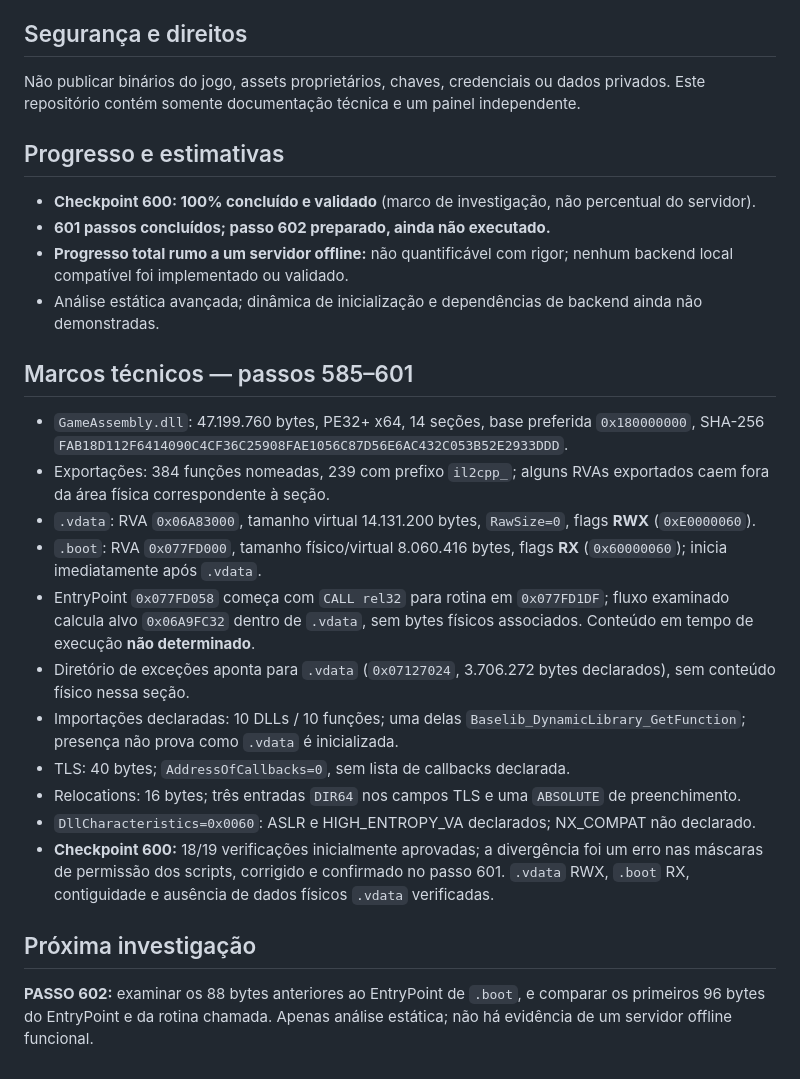
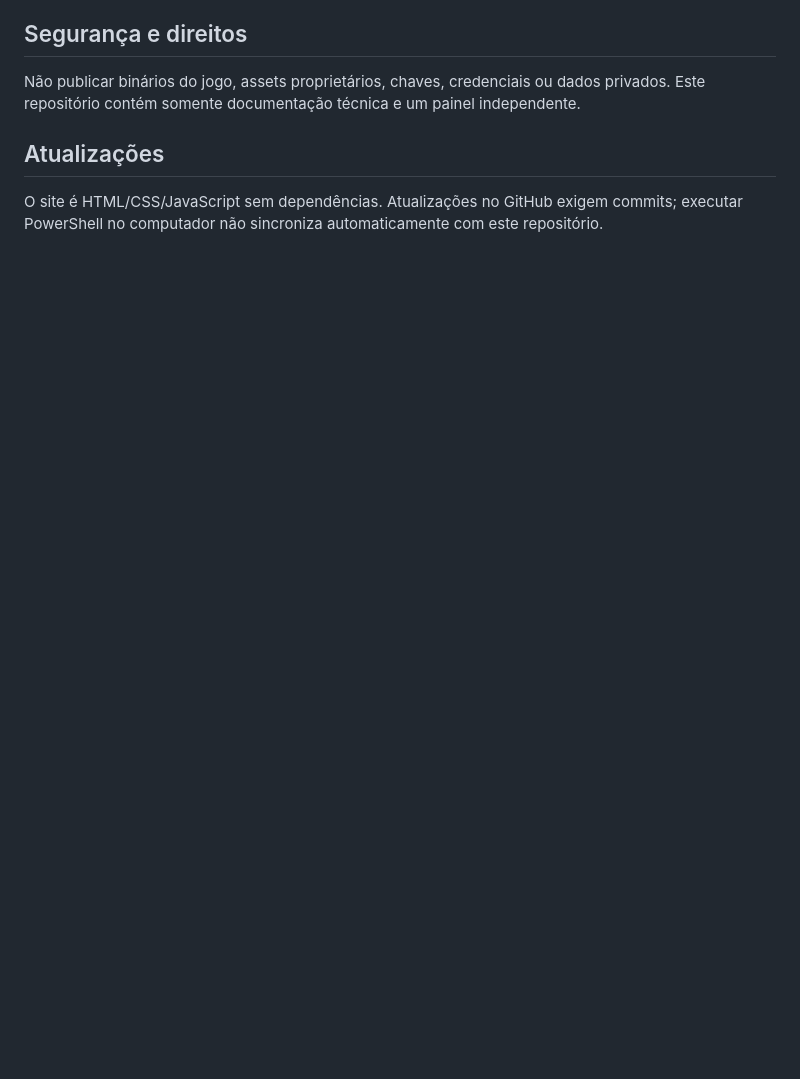
Before and after one commit to DraK094/grandcross-adventure-log, a Markdown page: README.md, the part around one of its changes. Drawn GitHub-style; blank space fills up the shorter version.

```diff
--- a/README.md
+++ b/README.md
@@ -20,24 +51,5 @@ Registramos descobertas após validação, resumindo os marcos relevantes em vez
 ## Segurança e direitos
 Não publicar binários do jogo, assets proprietários, chaves, credenciais ou dados privados. Este repositório contém somente documentação técnica e um painel independente.
 
-## Progresso e estimativas
-- **Checkpoint 600: 100% concluído e validado** (marco de investigação, não percentual do servidor).
-- **601 passos concluídos; passo 602 preparado, ainda não executado.**
-- **Progresso total rumo a um servidor offline:** não quantificável com rigor; nenhum backend local compatível foi implementado ou validado.
-- Análise estática avançada; dinâmica de inicialização e dependências de backend ainda não demonstradas.
-
-## Marcos técnicos — passos 585–601
-- `GameAssembly.dll`: 47.199.760 bytes, PE32+ x64, 14 seções, base preferida `0x180000000`, SHA-256 `FAB18D112F6414090C4CF36C25908FAE1056C87D56E6AC432C053B52E2933DDD`.
-- Exportações: 384 funções nomeadas, 239 com prefixo `il2cpp_`; alguns RVAs exportados caem fora da área física correspondente à seção.
-- `.vdata`: RVA `0x06A83000`, tamanho virtual 14.131.200 bytes, `RawSize=0`, flags **RWX** (`0xE0000060`).
-- `.boot`: RVA `0x077FD000`, tamanho físico/virtual 8.060.416 bytes, flags **RX** (`0x60000060`); inicia imediatamente após `.vdata`.
-- EntryPoint `0x077FD058` começa com `CALL rel32` para rotina em `0x077FD1DF`; fluxo examinado calcula alvo `0x06A9FC32` dentro de `.vdata`, sem bytes físicos associados. Conteúdo em tempo de execução **não determinado**.
-- Diretório de exceções aponta para `.vdata` (`0x07127024`, 3.706.272 bytes declarados), sem conteúdo físico nessa seção.
-- Importações declaradas: 10 DLLs / 10 funções; uma delas `Baselib_DynamicLibrary_GetFunction`; presença não prova como `.vdata` é inicializada.
-- TLS: 40 bytes; `AddressOfCallbacks=0`, sem lista de callbacks declarada.
-- Relocations: 16 bytes; três entradas `DIR64` nos campos TLS e uma `ABSOLUTE` de preenchimento.
-- `DllCharacteristics=0x0060`: ASLR e HIGH_ENTROPY_VA declarados; NX_COMPAT não declarado.
-- **Checkpoint 600:** 18/19 verificações inicialmente aprovadas; a divergência foi um erro nas máscaras de permissão dos scripts, corrigido e confirmado no passo 601. `.vdata` RWX, `.boot` RX, contiguidade e ausência de dados físicos `.vdata` verificadas.
-
-## Próxima investigação
-**PASSO 602:** examinar os 88 bytes anteriores ao EntryPoint de `.boot`, e comparar os primeiros 96 bytes do EntryPoint e da rotina chamada. Apenas análise estática; não há evidência de um servidor offline funcional.
+## Atualizações
+O site é HTML/CSS/JavaScript sem dependências. Atualizações no GitHub exigem commits; executar PowerShell no computador não sincroniza automaticamente com este repositório.
```
Also changed, not shown: other parts of README.md (+43 -12 lines).
